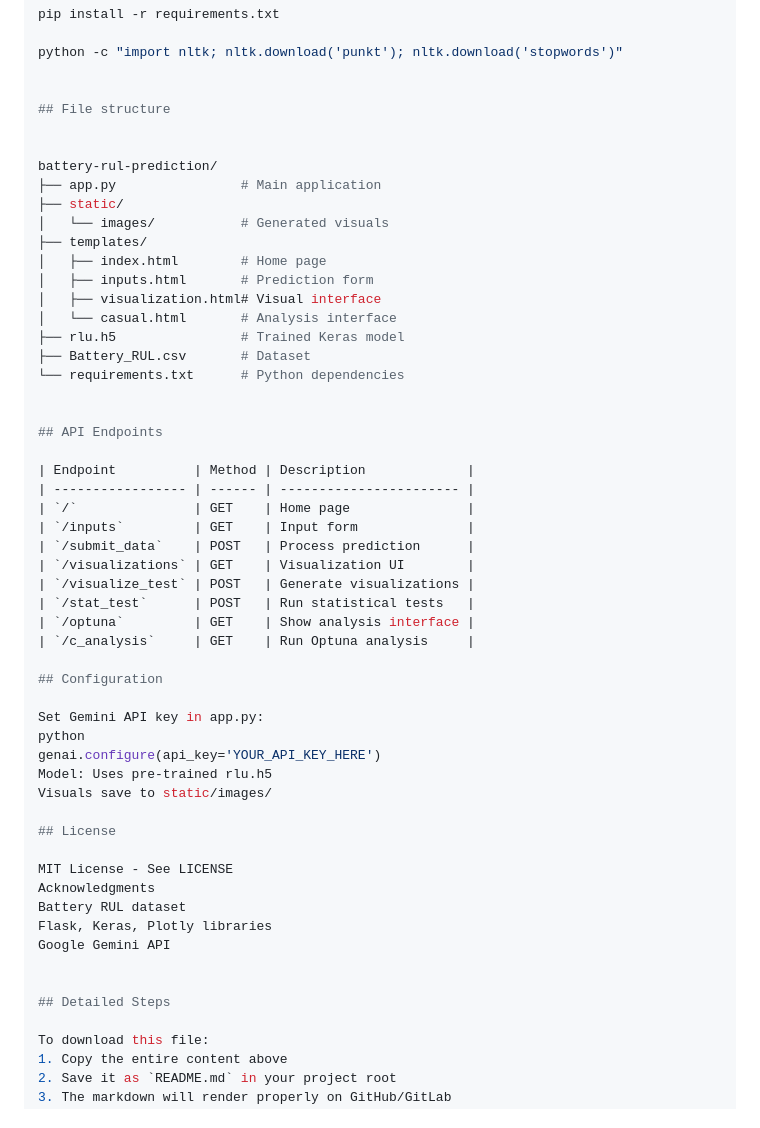
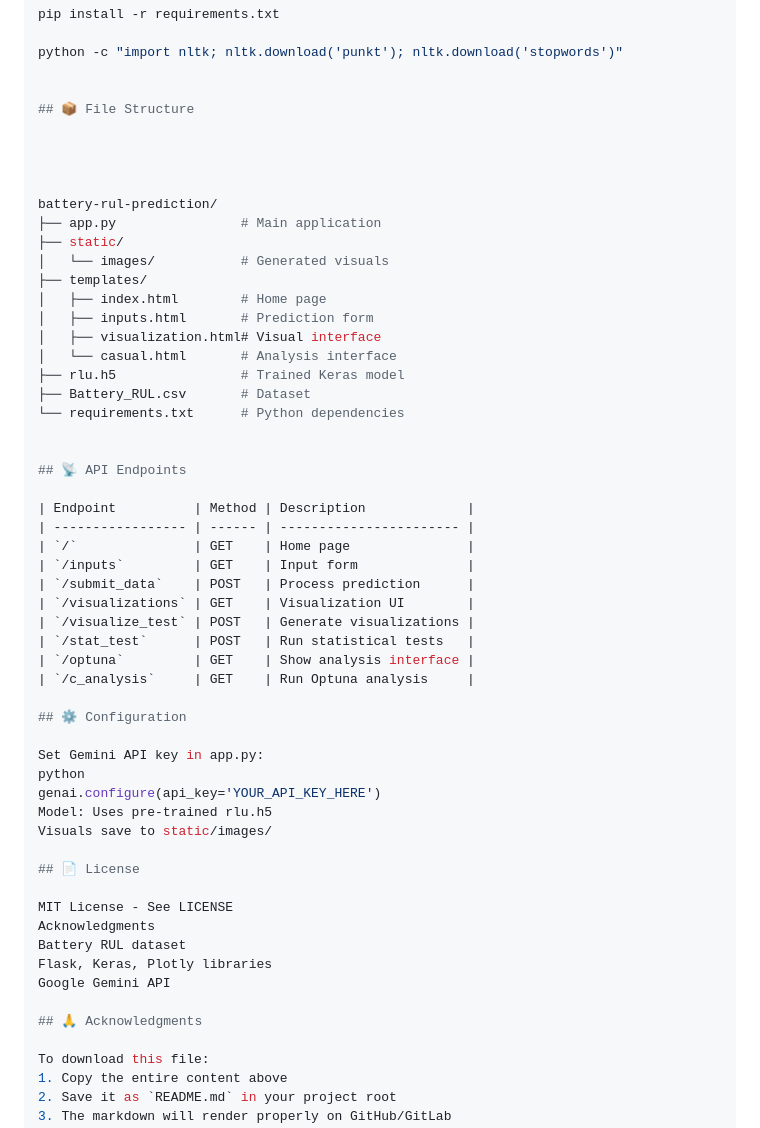
Before and after one commit to Sangameshwar29hatti/AI-Powered-battery-Management-and-Health-Monitoring-for-EVs, a Markdown page: README.md, the part around the change. Drawn GitHub-style.

```diff
--- a/README.md
+++ b/README.md
@@ -62,7 +62,9 @@ pip install -r requirements.txt
 python -c "import nltk; nltk.download('punkt'); nltk.download('stopwords')"
 
 
-## File structure
+## 📦 File Structure
+
+
 
 
 battery-rul-prediction/
@@ -79,7 +81,7 @@ battery-rul-prediction/
 └── requirements.txt      # Python dependencies
 
 
-## API Endpoints
+## 📡 API Endpoints
 
 | Endpoint          | Method | Description             |
 | ----------------- | ------ | ----------------------- |
@@ -92,7 +94,7 @@ battery-rul-prediction/
 | `/optuna`         | GET    | Show analysis interface |
 | `/c_analysis`     | GET    | Run Optuna analysis     |
 
-## Configuration
+## ⚙️ Configuration
 
 Set Gemini API key in app.py:
 python
@@ -100,7 +102,7 @@ genai.configure(api_key='YOUR_API_KEY_HERE')
 Model: Uses pre-trained rlu.h5
 Visuals save to static/images/
 
-## License
+## 📄 License
 
 MIT License - See LICENSE
 Acknowledgments
@@ -108,8 +110,7 @@ Battery RUL dataset
 Flask, Keras, Plotly libraries
 Google Gemini API
 
-
-## Detailed Steps
+## 🙏 Acknowledgments
 
 To download this file:
 1. Copy the entire content above
```
